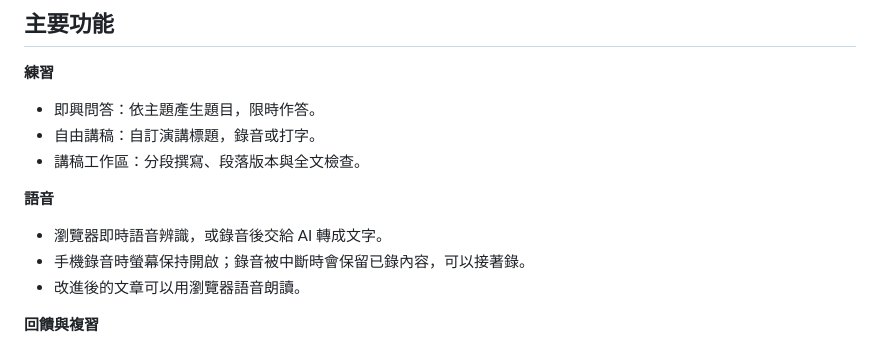
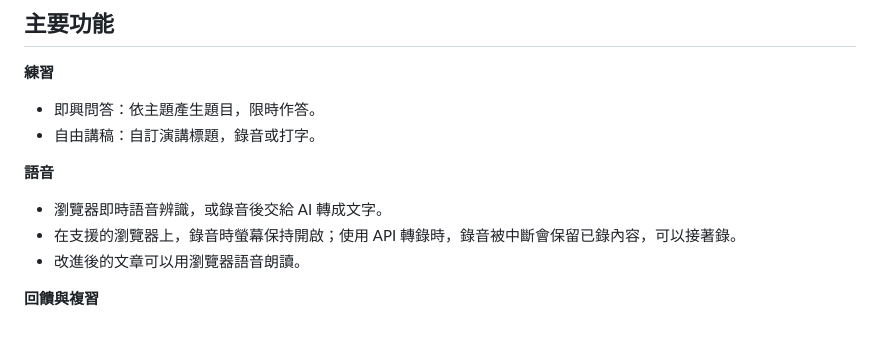
Before and after one commit to darren1231/table_topic_web, a Markdown page: README.md, the part around the change. Drawn GitHub-style.

```diff
--- a/README.md
+++ b/README.md
@@ -26,11 +26,10 @@
 **練習**
 - 即興問答：依主題產生題目，限時作答。
 - 自由講稿：自訂演講標題，錄音或打字。
-- 講稿工作區：分段撰寫、段落版本與全文檢查。
 
 **語音**
 - 瀏覽器即時語音辨識，或錄音後交給 AI 轉成文字。
-- 手機錄音時螢幕保持開啟；錄音被中斷時會保留已錄內容，可以接著錄。
+- 在支援的瀏覽器上，錄音時螢幕保持開啟；使用 API 轉錄時，錄音被中斷會保留已錄內容，可以接著錄。
 - 改進後的文章可以用瀏覽器語音朗讀。
 
 **回饋與複習**
```
Also changed, not shown: CHANGELOG.md (+4 -4 lines).
